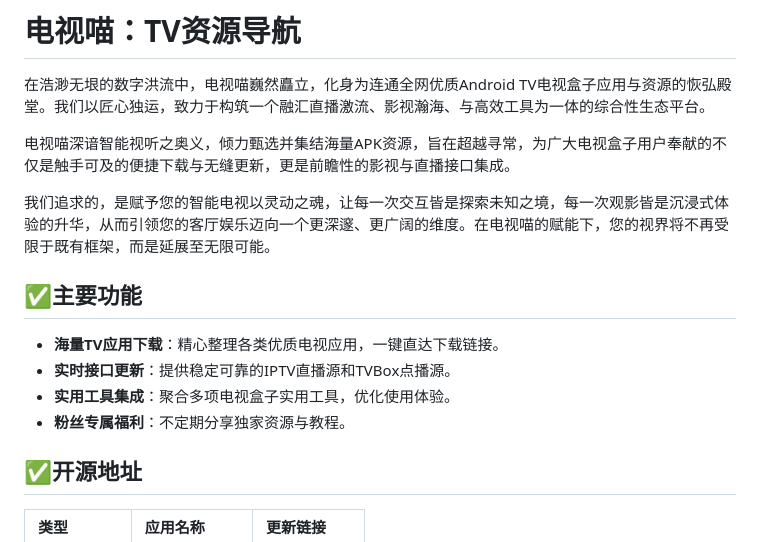
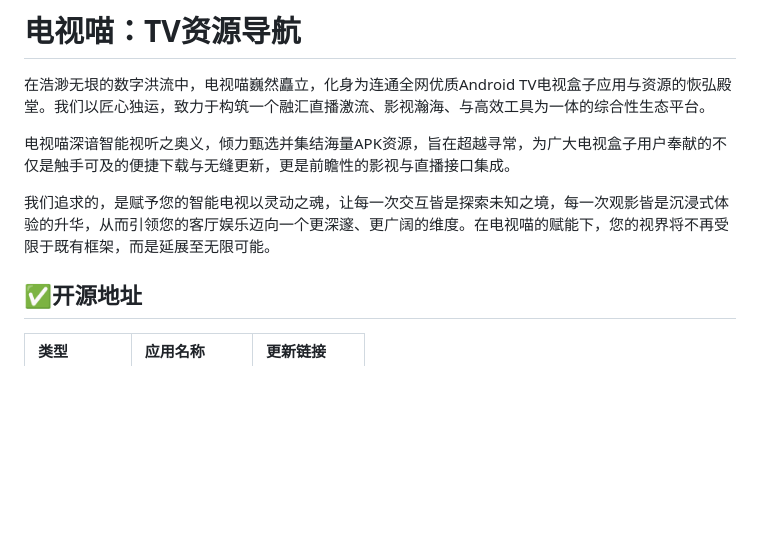
Before and after one commit to dqtx760/Tvfree, a Markdown page: README.md, the part around the change. Drawn GitHub-style; blank space fills up the shorter version.

```diff
--- a/README.md
+++ b/README.md
@@ -6,13 +6,6 @@
 电视喵深谙智能视听之奥义，倾力甄选并集结海量APK资源，旨在超越寻常，为广大电视盒子用户奉献的不仅是触手可及的便捷下载与无缝更新，更是前瞻性的影视与直播接口集成。
 
 我们追求的，是赋予您的智能电视以灵动之魂，让每一次交互皆是探索未知之境，每一次观影皆是沉浸式体验的升华，从而引领您的客厅娱乐迈向一个更深邃、更广阔的维度。在电视喵的赋能下，您的视界将不再受限于既有框架，而是延展至无限可能。
-
-## ✅主要功能
-
--   **海量TV应用下载**：精心整理各类优质电视应用，一键直达下载链接。
--   **实时接口更新**：提供稳定可靠的IPTV直播源和TVBox点播源。
--   **实用工具集成**：聚合多项电视盒子实用工具，优化使用体验。
--   **粉丝专属福利**：不定期分享独家资源与教程。
 
 ## ✅开源地址
 
```
